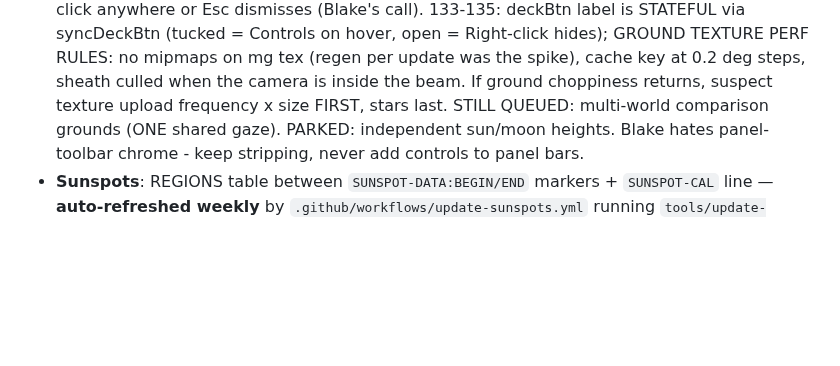
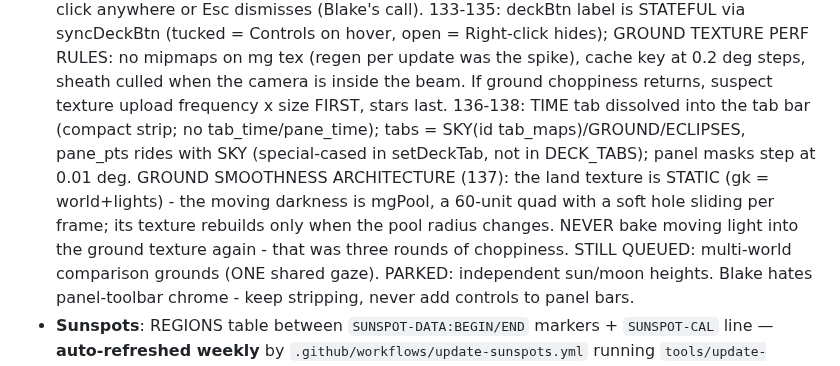
Before and after one commit to icspin/compare-earfs, a Markdown page: CLAUDE.md, the part around the change. GitHub-like rendering; blank space fills up the shorter version.

Commit message:
CLAUDE.md: builds 136-138, ground smoothness architecture rule

```diff
--- a/CLAUDE.md
+++ b/CLAUDE.md
@@ -198,6 +198,14 @@ and 'git pull --rebase' before pushing.
   on mg tex (regen per update was the spike), cache key at 0.2 deg steps,
   sheath culled when the camera is inside the beam. If ground choppiness
   returns, suspect texture upload frequency x size FIRST, stars last.
+  136-138: TIME tab dissolved into the tab bar (compact strip; no
+  tab_time/pane_time); tabs = SKY(id tab_maps)/GROUND/ECLIPSES, pane_pts
+  rides with SKY (special-cased in setDeckTab, not in DECK_TABS); panel
+  masks step at 0.01 deg. GROUND SMOOTHNESS ARCHITECTURE (137): the land
+  texture is STATIC (gk = world+lights) - the moving darkness is mgPool, a
+  60-unit quad with a soft hole sliding per frame; its texture rebuilds
+  only when the pool radius changes. NEVER bake moving light into the
+  ground texture again - that was three rounds of choppiness.
   STILL QUEUED: multi-world comparison grounds (ONE shared gaze). PARKED:
   independent sun/moon heights. Blake hates panel-toolbar chrome - keep
   stripping, never add controls to panel bars.
```
